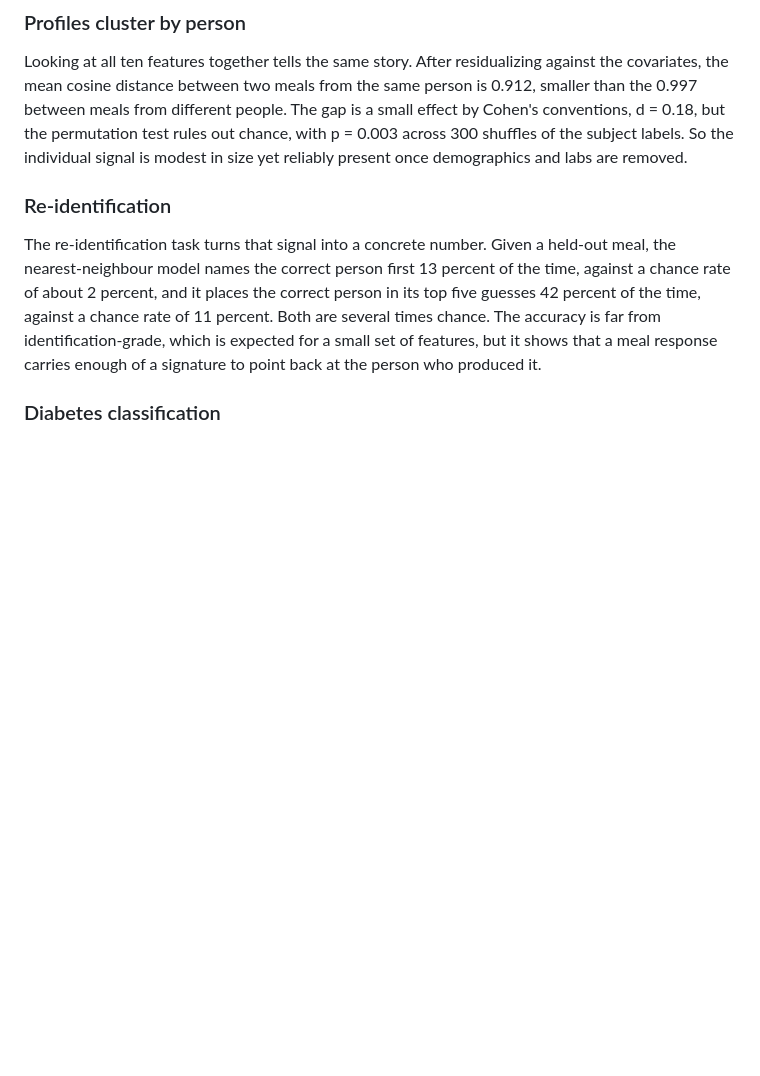
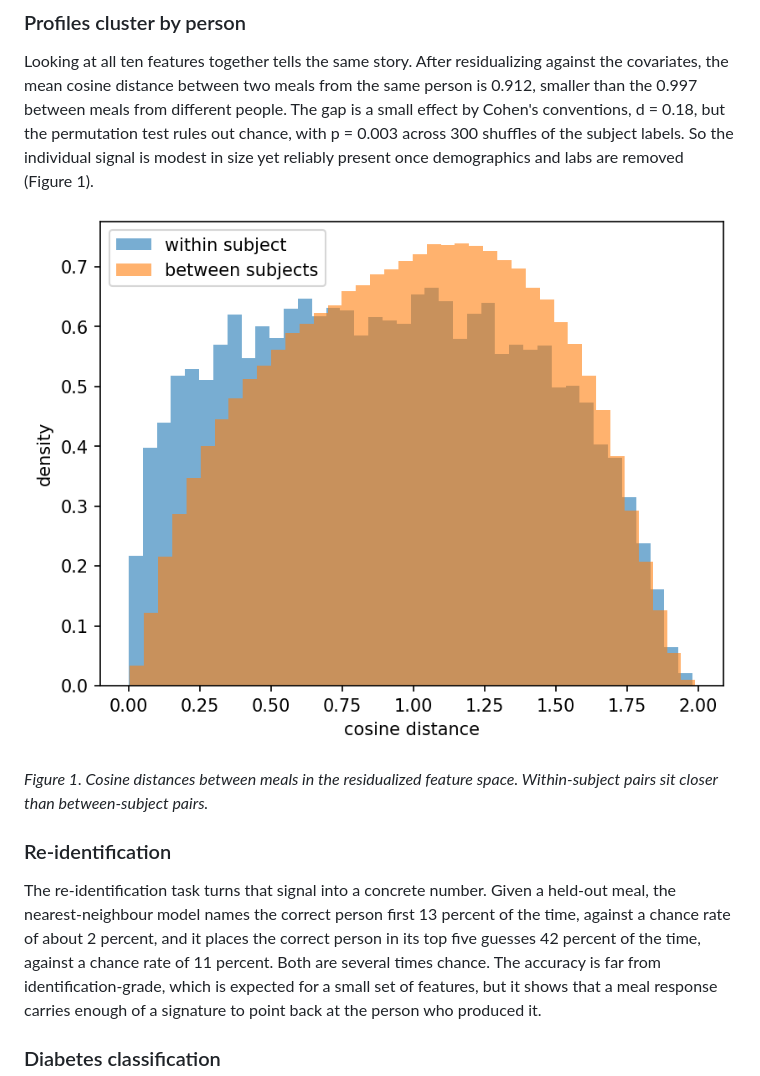
Before and after one commit to sunjungco2027-hub/cgm-individuality, a Markdown page: paper/paper.md, the part around one of its changes. GitHub-like rendering; blank space fills up the shorter version.

Commit message:
paper: reference the two figures in results

```diff
--- a/paper/paper.md
+++ b/paper/paper.md
@@ -222,7 +222,12 @@ person is 0.912, smaller than the 0.997 between meals from different people. The
 gap is a small effect by Cohen's conventions, d = 0.18, but the permutation test
 rules out chance, with p = 0.003 across 300 shuffles of the subject labels. So
 the individual signal is modest in size yet reliably present once demographics
-and labs are removed.
+and labs are removed (Figure 1).
+
+![Figure 1](figures/fig1_distance.png)
+
+*Figure 1. Cosine distances between meals in the residualized feature space.
+Within-subject pairs sit closer than between-subject pairs.*
 
 ### Re-identification
 
```
Also changed, not shown: other parts of paper/paper.md (+6 -1 lines).
